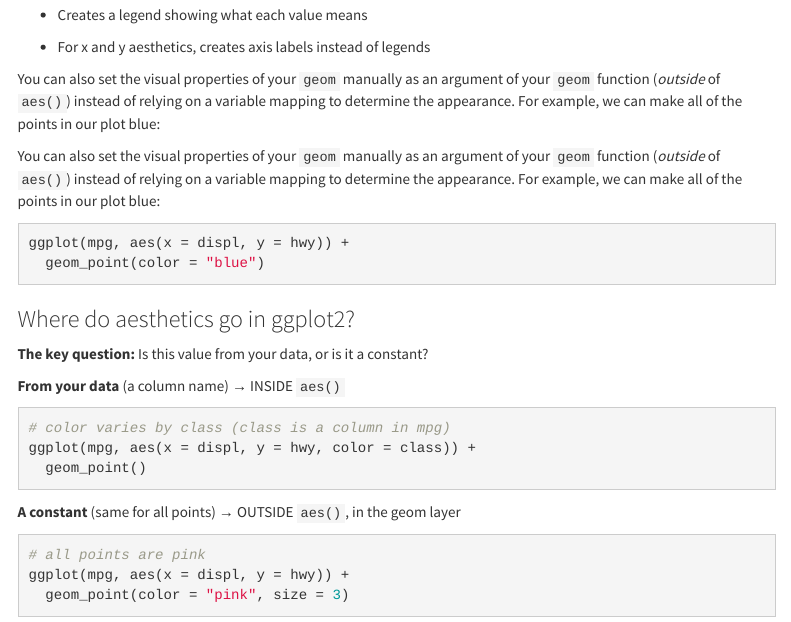
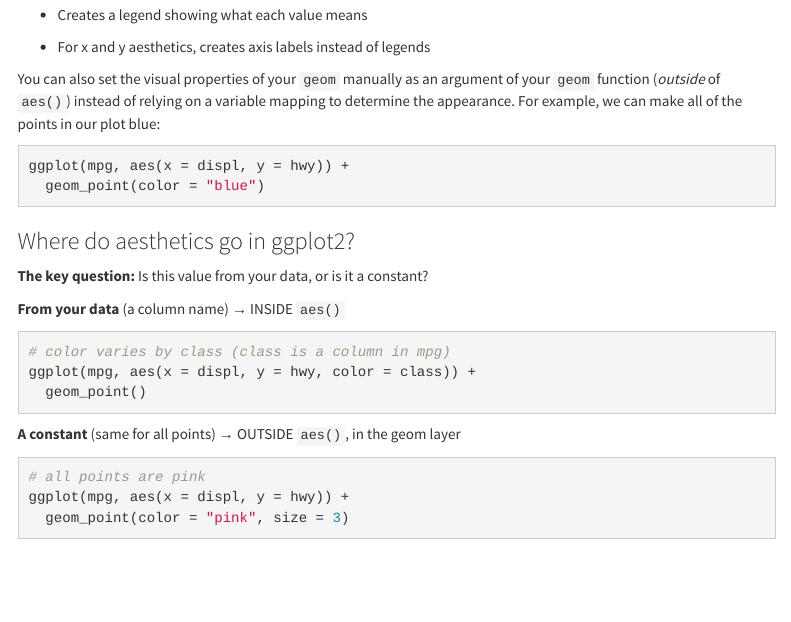
Before and after one commit to gurinina/2025_r4ds-ggplot2-student_version, an R Markdown document (templates/01_ggplot2_layers_STUDENT.Rmd): the page in a window 1100 px wide, from 3690 px down. Rendered offline with R 4.5, knitr and Pandoc, with nearby package versions; the code chunks are not run, so their results and figures are left out; menus at the side of the page are left out; common packages that the code uses without loading them are loaded.

Commit message:
template

````diff
--- a/templates/01_ggplot2_layers_STUDENT.Rmd
+++ b/templates/01_ggplot2_layers_STUDENT.Rmd
@@ -211,7 +211,6 @@
 
 You can also set the visual properties of your `geom` manually as an argument of your `geom` function (*outside* of `aes()`) instead of relying on a variable mapping to determine the appearance. For example, we can make all of the points in our plot blue:
 
-You can also set the visual properties of your `geom` manually as an argument of your `geom` function (*outside* of `aes()`) instead of relying on a variable mapping to determine the appearance. For example, we can make all of the points in our plot blue:
 
 ```{r}
 ggplot(mpg, aes(x = displ, y = hwy)) +
````
